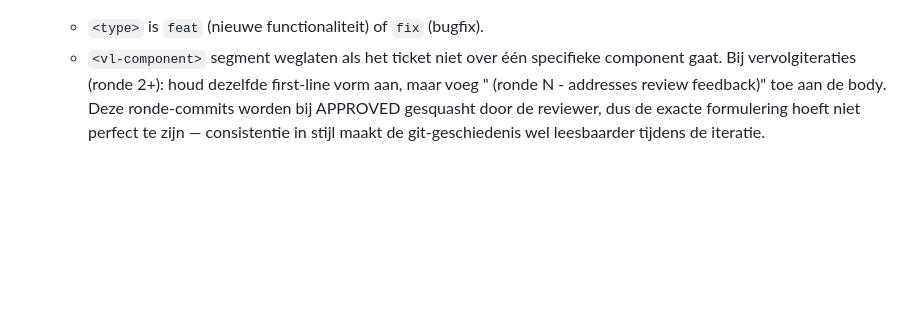
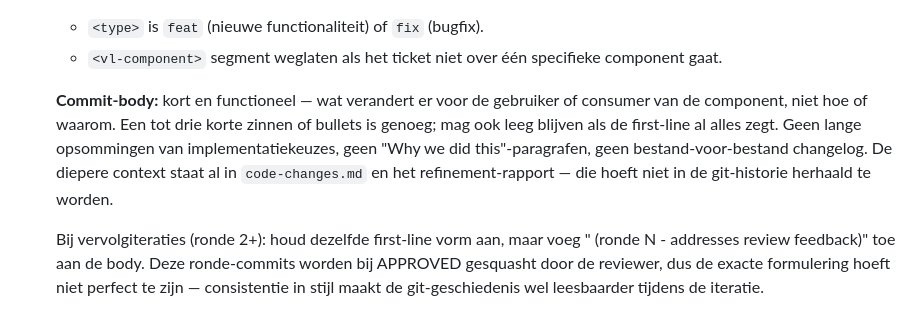
Before and after one commit to milieuinfo/flux-agents, a Markdown page: agents/prompts/develop.md, the part around the change. GitHub-like rendering; blank space fills up the shorter version.

Commit message:
feat: develop houdt commit-body kort en functioneel
Stap 6 in de develop-prompt vraagt nu expliciet een beknopte,
functionele commit-body — geen lange implementatie-uitleg of
"why we did this"-paragrafen.

Co-Authored-By: Claude Opus 4.7 <noreply@anthropic.com>

```diff
--- a/agents/prompts/develop.md
+++ b/agents/prompts/develop.md
@@ -94,6 +94,16 @@ houd het bij één à twee zinnen per item.
    - `<type>` is `feat` (nieuwe functionaliteit) of `fix` (bugfix).
    - `<vl-component>` segment weglaten als het ticket niet over één
      specifieke component gaat.
+
+   **Commit-body:** kort en functioneel — wat verandert er voor de
+   gebruiker of consumer van de component, niet hoe of waarom. Een
+   tot drie korte zinnen of bullets is genoeg; mag ook leeg blijven
+   als de first-line al alles zegt. Geen lange opsommingen van
+   implementatiekeuzes, geen "Why we did this"-paragrafen, geen
+   bestand-voor-bestand changelog. De diepere context staat al in
+   `code-changes.md` en het refinement-rapport — die hoeft niet in de
+   git-historie herhaald te worden.
+
    Bij vervolgiteraties (ronde 2+): houd dezelfde first-line vorm aan,
    maar voeg " (ronde N - addresses review feedback)" toe aan de body.
    Deze ronde-commits worden bij APPROVED gesquasht door de reviewer,
```
Also changed, not shown: 1 other file.
